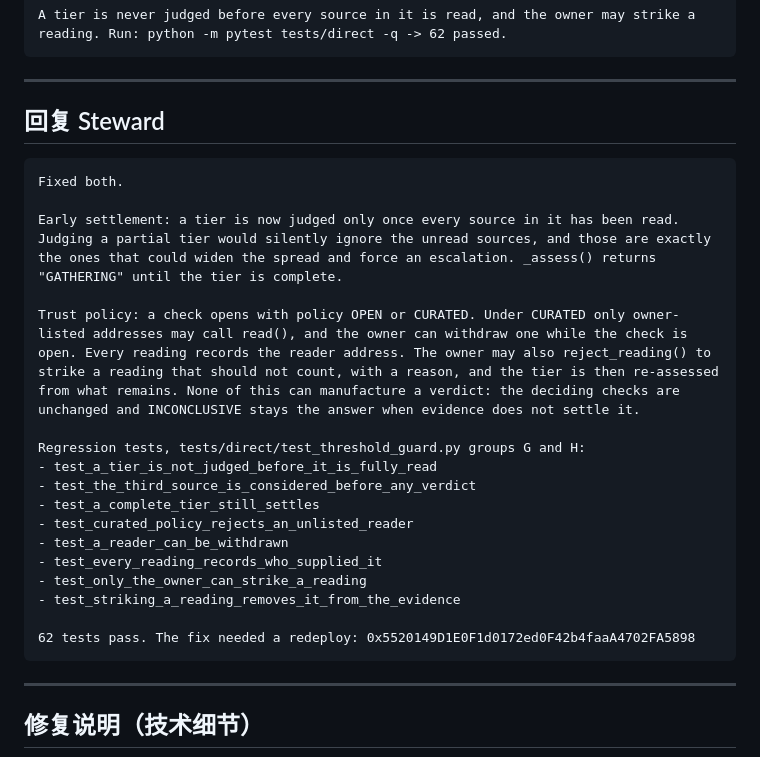
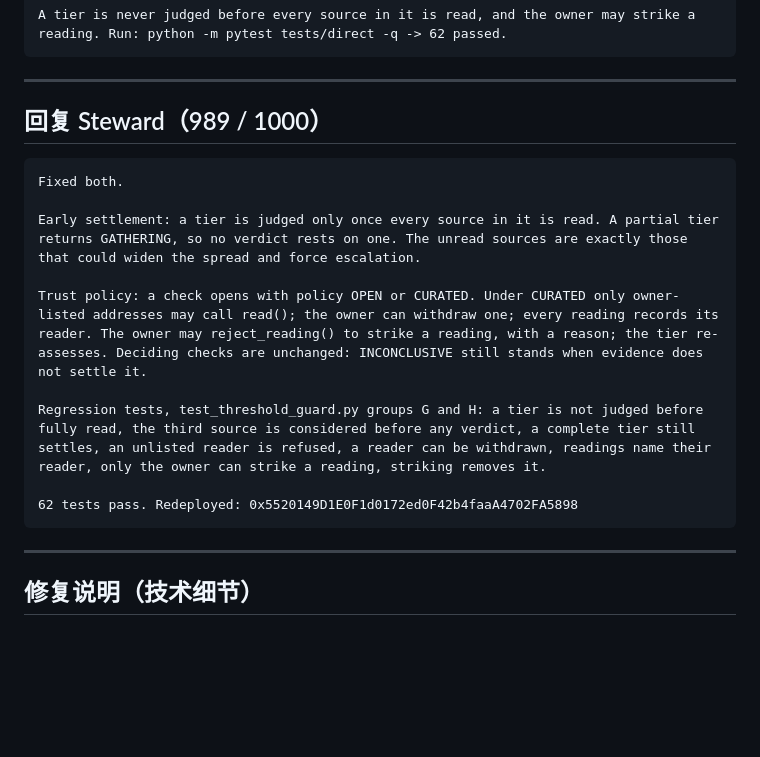
Before and after one commit to qlxjcj/genlayer-threshold-guard, a Markdown page: 提交材料.md, the part around the change. GitHub-like rendering; blank space fills up the shorter version.

Commit message:
Shorten the steward reply to fit the field

````diff
--- a/提交材料.md
+++ b/提交材料.md
@@ -77,26 +77,18 @@ A tier is never judged before every source in it is read, and the owner may stri
 
 ---
 
-## 回复 Steward
+## 回复 Steward（989 / 1000）
 
 ```
 Fixed both.
 
-Early settlement: a tier is now judged only once every source in it has been read. Judging a partial tier would silently ignore the unread sources, and those are exactly the ones that could widen the spread and force an escalation. _assess() returns "GATHERING" until the tier is complete.
+Early settlement: a tier is judged only once every source in it is read. A partial tier returns GATHERING, so no verdict rests on one. The unread sources are exactly those that could widen the spread and force escalation.
 
-Trust policy: a check opens with policy OPEN or CURATED. Under CURATED only owner-listed addresses may call read(), and the owner can withdraw one while the check is open. Every reading records the reader address. The owner may also reject_reading() to strike a reading that should not count, with a reason, and the tier is then re-assessed from what remains. None of this can manufacture a verdict: the deciding checks are unchanged and INCONCLUSIVE stays the answer when evidence does not settle it.
+Trust policy: a check opens with policy OPEN or CURATED. Under CURATED only owner-listed addresses may call read(); the owner can withdraw one; every reading records its reader. The owner may reject_reading() to strike a reading, with a reason; the tier re-assesses. Deciding checks are unchanged: INCONCLUSIVE still stands when evidence does not settle it.
 
-Regression tests, tests/direct/test_threshold_guard.py groups G and H:
-- test_a_tier_is_not_judged_before_it_is_fully_read
-- test_the_third_source_is_considered_before_any_verdict
-- test_a_complete_tier_still_settles
-- test_curated_policy_rejects_an_unlisted_reader
-- test_a_reader_can_be_withdrawn
-- test_every_reading_records_who_supplied_it
-- test_only_the_owner_can_strike_a_reading
-- test_striking_a_reading_removes_it_from_the_evidence
+Regression tests, test_threshold_guard.py groups G and H: a tier is not judged before fully read, the third source is considered before any verdict, a complete tier still settles, an unlisted reader is refused, a reader can be withdrawn, readings name their reader, only the owner can strike a reading, striking removes it.
 
-62 tests pass. The fix needed a redeploy: 0x5520149D1E0F1d0172ed0F42b4faaA4702FA5898
+62 tests pass. Redeployed: 0x5520149D1E0F1d0172ed0F42b4faaA4702FA5898
 ```
 
 ---
````
